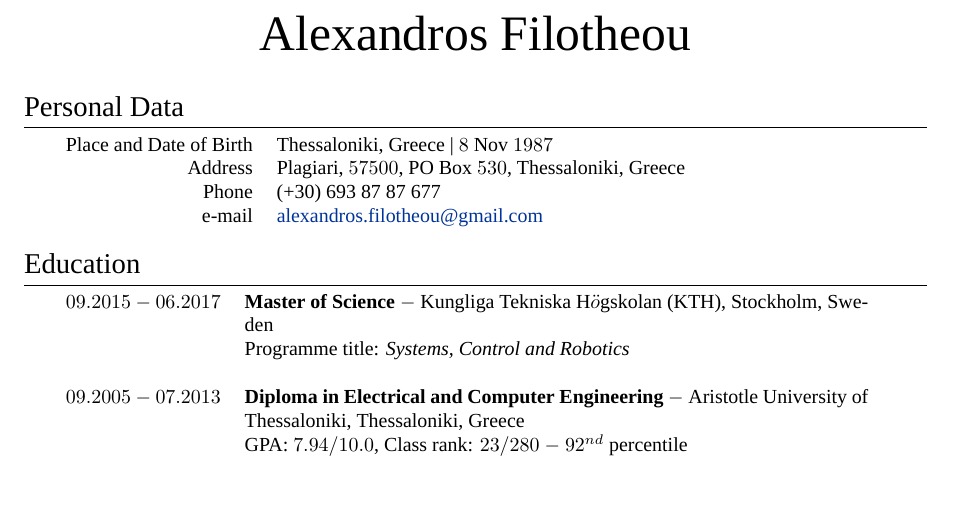
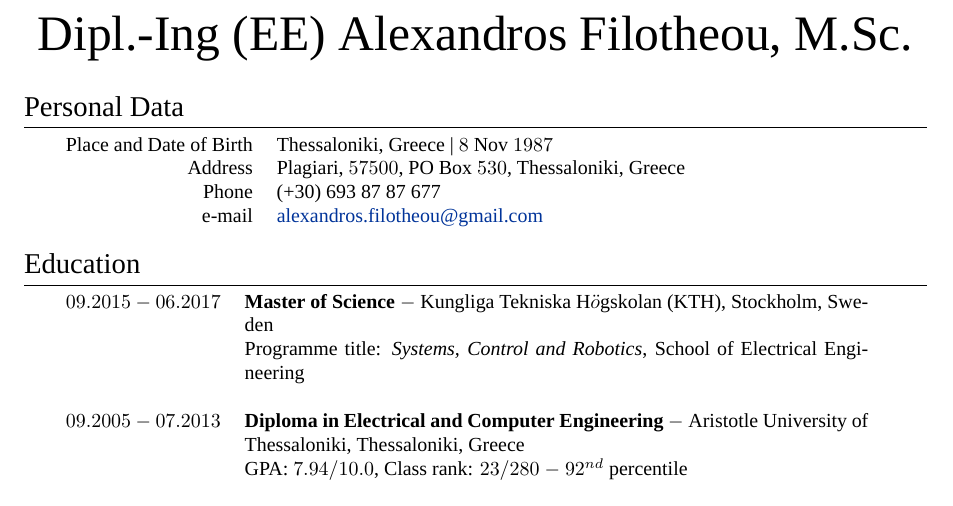
Before and after one commit to li9i/CV, a LaTeX CV (short/cv_alexandros_filotheou.tex): part of the page, cut at the place of the change. Compiled offline with XeLaTeX; a missing font is replaced by an installed copy or a similar font.

Commit message:
Adds title

```diff
--- a/short/cv_alexandros_filotheou.tex
+++ b/short/cv_alexandros_filotheou.tex
@@ -41,7 +41,7 @@
 %	NAME AND CONTACT INFORMATION
 %----------------------------------------------------------------------------------------
 
-\par{\centering{\Huge Alexandros Filotheou}\bigskip\par}
+\par{\centering{\Huge Dipl.-Ing (EE) Alexandros Filotheou, M.Sc.}\bigskip\par}
 
 \section{Personal Data}
 
@@ -62,7 +62,7 @@
 
 \begin{tabular}{rp{11cm}}
 $09.2015 - 06.2017$ & \textbf{Master of Science} $-$ Kungliga Tekniska H$\ddot{o}$gskolan (KTH), Stockholm, Sweden\\
-             & Programme title: \textit{Systems, Control and Robotics} \\
+             & Programme title: \textit{Systems, Control and Robotics}, School of Electrical Engineering \\
 
 &\\
 $09.2005 - 07.2013$ & \textbf{Diploma in Electrical and Computer Engineering} $-$ Aristotle University of Thessaloniki, Thessaloniki, Greece \\
```
Also changed, not shown: FULL/cv_alexandros_filotheou.tex (+1 -1 lines), FULL/cv_alexandros_filotheou.pdf, short/cv_alexandros_filotheou.pdf.
